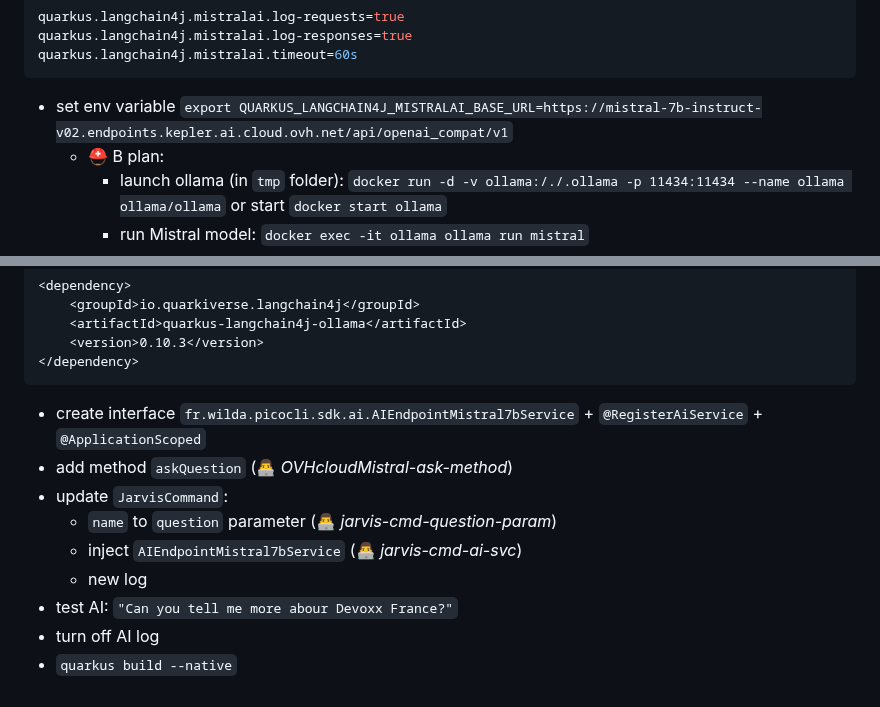
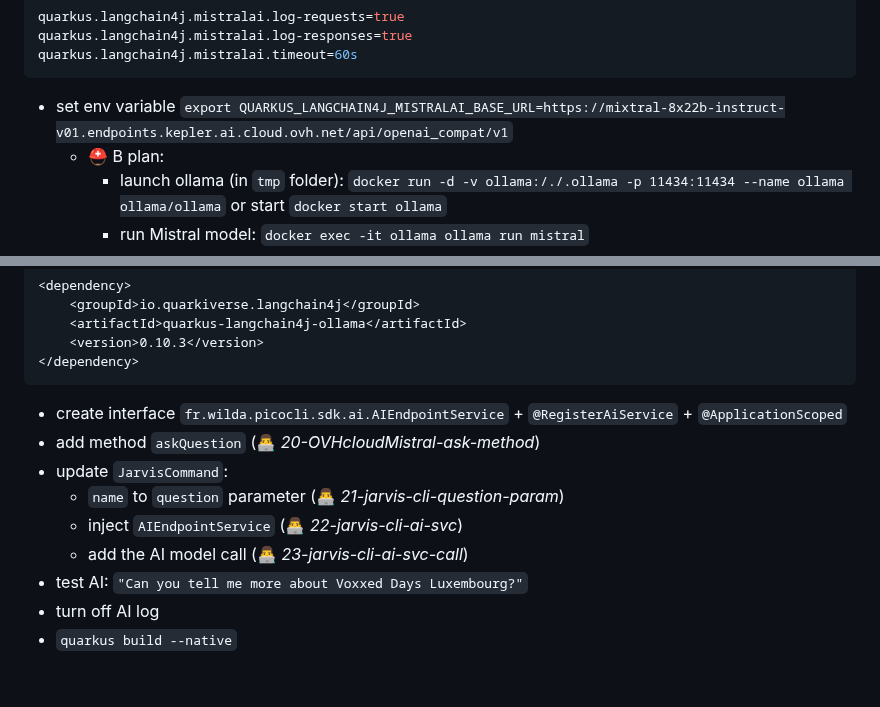
Before and after one commit to philippart-s/jarvis, a Markdown page: talk.md, 2 parts joined by grey strips. GitHub-like rendering.

````diff
--- a/talk.md
+++ b/talk.md
@@ -83,7 +84,7 @@ quarkus.langchain4j.mistralai.log-requests=true
 quarkus.langchain4j.mistralai.log-responses=true
 quarkus.langchain4j.mistralai.timeout=60s
 ```
-  - set env variable `export QUARKUS_LANGCHAIN4J_MISTRALAI_BASE_URL=https://mistral-7b-instruct-v02.endpoints.kepler.ai.cloud.ovh.net/api/openai_compat/v1`
+  - set env variable `export QUARKUS_LANGCHAIN4J_MISTRALAI_BASE_URL=https://mixtral-8x22b-instruct-v01.endpoints.kepler.ai.cloud.ovh.net/api/openai_compat/v1`
      - ⛑️ B plan:
         - launch ollama (in `tmp` folder): `docker run -d -v ollama:/./.ollama -p 11434:11434 --name ollama ollama/ollama` or start `docker start ollama`
         - run Mistral model: `docker exec -it ollama ollama run mistral`
@@ -104,12 +105,12 @@ quarkus.langchain4j.ollama.chat-model.model-id=mistral
     <version>0.10.3</version>
 </dependency>
 ```
-  - create interface `fr.wilda.picocli.sdk.ai.AIEndpointMistral7bService` + `@RegisterAiService` + `@ApplicationScoped`
-  - add method `askQuestion` (👨‍💻 _OVHcloudMistral-ask-method_)
+  - create interface `fr.wilda.picocli.sdk.ai.AIEndpointService` + `@RegisterAiService` + `@ApplicationScoped`
+  - add method `askQuestion` (👨‍💻 _20-OVHcloudMistral-ask-method_)
   - update `JarvisCommand`:
-    - `name` to `question` parameter (👨‍💻 _jarvis-cmd-question-param_)
-    - inject `AIEndpointMistral7bService` (👨‍💻 _jarvis-cmd-ai-svc_)
-    - new log
-  - test AI: `"Can you tell me more abour Devoxx France?"`
+    - `name` to `question` parameter (👨‍💻 _21-jarvis-cli-question-param_)
+    - inject `AIEndpointService` (👨‍💻 _22-jarvis-cli-ai-svc_)
+    - add the AI model call (👨‍💻 _23-jarvis-cli-ai-svc-call_)
+  - test AI: `"Can you tell me more about Voxxed Days Luxembourg?"`
   - turn off AI log
   - `quarkus build --native`
````
Also changed, not shown: other parts of talk.md (+21 -20 lines).
